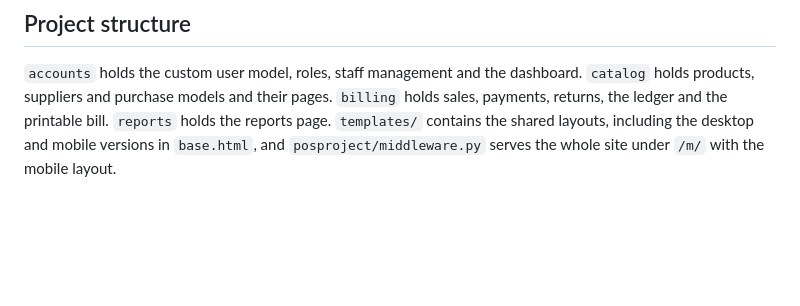
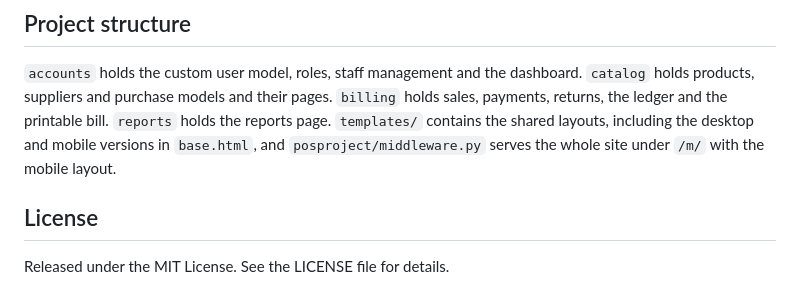
Before and after one commit to nsyamsuresh/POS-Billing-Software, a Markdown page: README.md, the part around the change. Drawn GitHub-style; blank space fills up the shorter version.

```diff
--- a/README.md
+++ b/README.md
@@ -82,3 +82,9 @@ gunicorn posproject.wsgi:application
 ## Project structure
 
 `accounts` holds the custom user model, roles, staff management and the dashboard. `catalog` holds products, suppliers and purchase models and their pages. `billing` holds sales, payments, returns, the ledger and the printable bill. `reports` holds the reports page. `templates/` contains the shared layouts, including the desktop and mobile versions in `base.html`, and `posproject/middleware.py` serves the whole site under `/m/` with the mobile layout.
+
+
+
+## License
+
+Released under the MIT License. See the LICENSE file for details.
```
